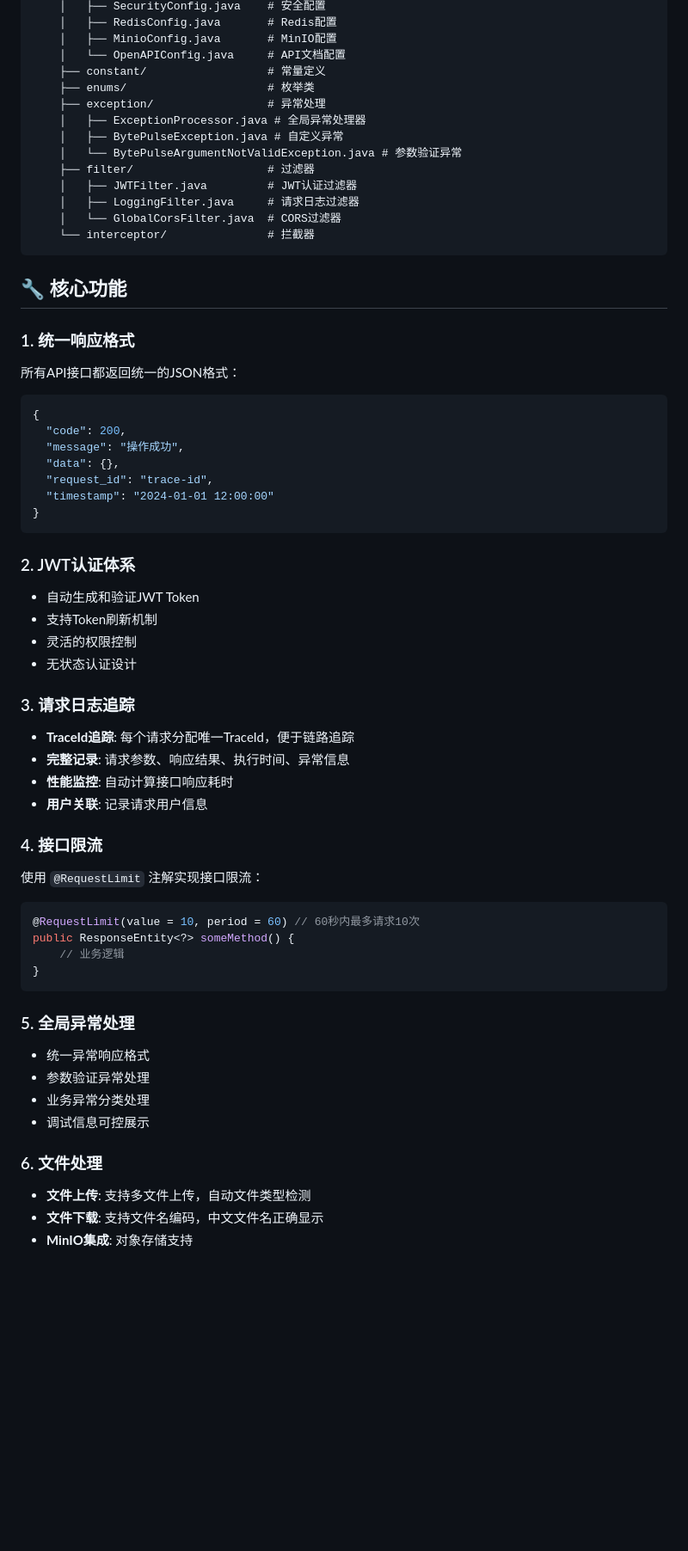
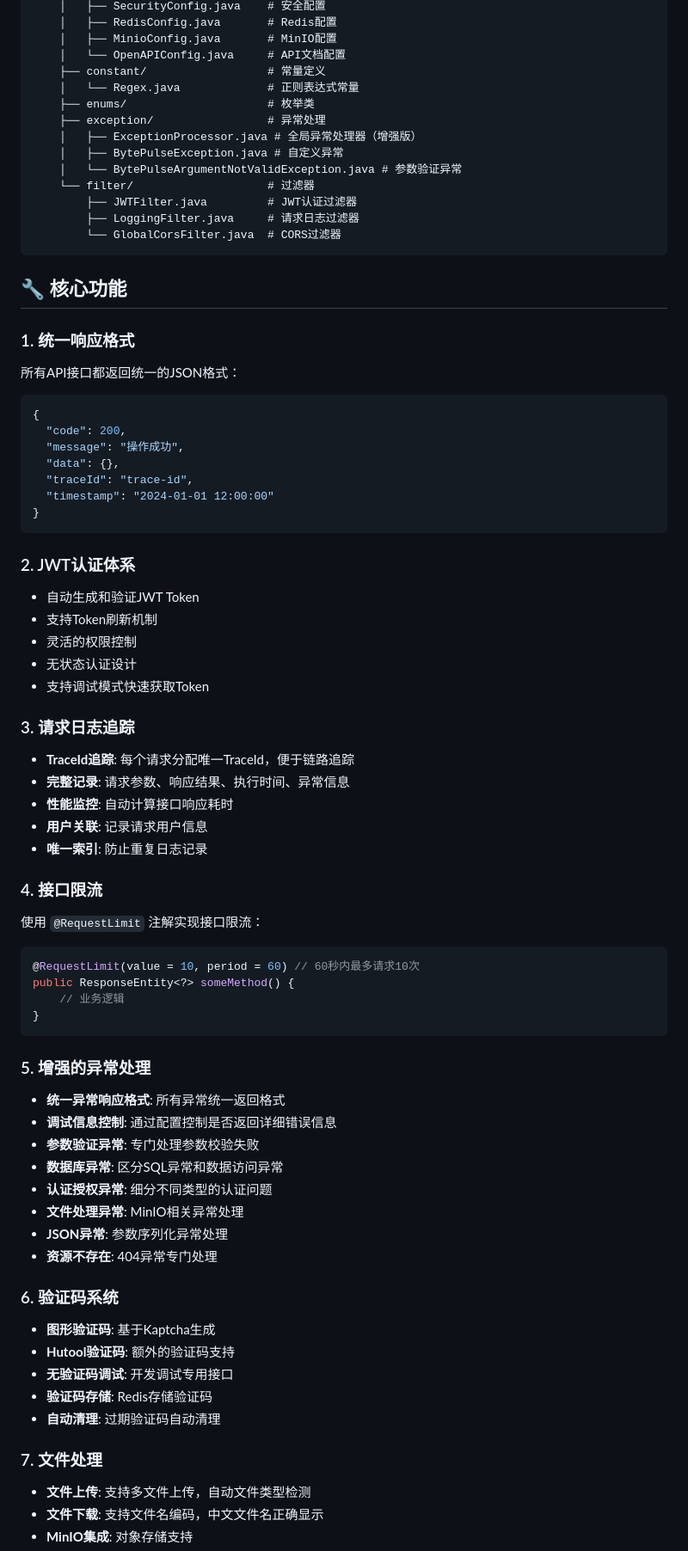
Before and after one commit to byte-pulse/bp, a Markdown page: README.md, the part around the change printed below. Shown: that part at 86% size. Rendered like a GitHub page; blank space fills up the shorter version.

````diff
--- a/README.md
+++ b/README.md
@@ -131,16 +136,16 @@ src/main/java/cloud/bytepulse/bp/
     │   ├── MinioConfig.java       # MinIO配置
     │   └── OpenAPIConfig.java     # API文档配置
     ├── constant/                  # 常量定义
+    │   └── Regex.java             # 正则表达式常量
     ├── enums/                     # 枚举类
     ├── exception/                 # 异常处理
-    │   ├── ExceptionProcessor.java # 全局异常处理器
+    │   ├── ExceptionProcessor.java # 全局异常处理器（增强版）
     │   ├── BytePulseException.java # 自定义异常
     │   └── BytePulseArgumentNotValidException.java # 参数验证异常
-    ├── filter/                    # 过滤器
-    │   ├── JWTFilter.java         # JWT认证过滤器
-    │   ├── LoggingFilter.java     # 请求日志过滤器
-    │   └── GlobalCorsFilter.java  # CORS过滤器
-    └── interceptor/               # 拦截器
+    └── filter/                    # 过滤器
+        ├── JWTFilter.java         # JWT认证过滤器
+        ├── LoggingFilter.java     # 请求日志过滤器
+        └── GlobalCorsFilter.java  # CORS过滤器
 ```
 
 ## 🔧 核心功能
@@ -152,7 +157,7 @@ src/main/java/cloud/bytepulse/bp/
   "code": 200,
   "message": "操作成功",
   "data": {},
-  "request_id": "trace-id",
+  "traceId": "trace-id",
   "timestamp": "2024-01-01 12:00:00"
 }
 ```
@@ -162,12 +167,14 @@ src/main/java/cloud/bytepulse/bp/
 - 支持Token刷新机制
 - 灵活的权限控制
 - 无状态认证设计
+- 支持调试模式快速获取Token
 
 ### 3. 请求日志追踪
 - **TraceId追踪**: 每个请求分配唯一TraceId，便于链路追踪
 - **完整记录**: 请求参数、响应结果、执行时间、异常信息
 - **性能监控**: 自动计算接口响应耗时
 - **用户关联**: 记录请求用户信息
+- **唯一索引**: 防止重复日志记录
 
 ### 4. 接口限流
 使用 `@RequestLimit` 注解实现接口限流：
@@ -178,13 +185,24 @@ public ResponseEntity<?> someMethod() {
 }
 ```
 
-### 5. 全局异常处理
-- 统一异常响应格式
-- 参数验证异常处理
-- 业务异常分类处理
-- 调试信息可控展示
+### 5. 增强的异常处理
+- **统一异常响应格式**: 所有异常统一返回格式
+- **调试信息控制**: 通过配置控制是否返回详细错误信息
+- **参数验证异常**: 专门处理参数校验失败
+- **数据库异常**: 区分SQL异常和数据访问异常
+- **认证授权异常**: 细分不同类型的认证问题
+- **文件处理异常**: MinIO相关异常处理
+- **JSON异常**: 参数序列化异常处理
+- **资源不存在**: 404异常专门处理
 
-### 6. 文件处理
+### 6. 验证码系统
+- **图形验证码**: 基于Kaptcha生成
+- **Hutool验证码**: 额外的验证码支持
+- **无验证码调试**: 开发调试专用接口
+- **验证码存储**: Redis存储验证码
+- **自动清理**: 过期验证码自动清理
+
+### 7. 文件处理
 - **文件上传**: 支持多文件上传，自动文件类型检测
 - **文件下载**: 支持文件名编码，中文文件名正确显示
 - **MinIO集成**: 对象存储支持
````
Also changed, not shown: other parts of README.md (+73 -16 lines).
